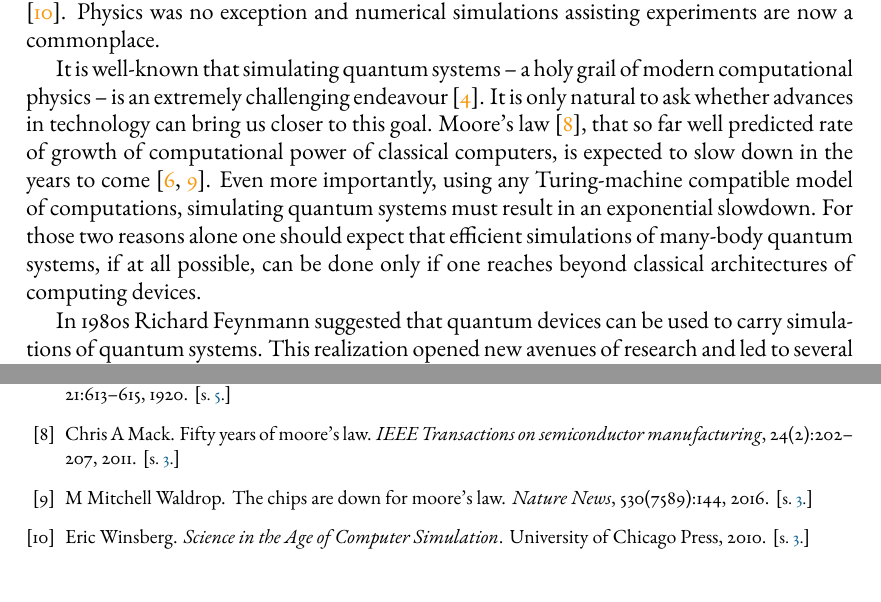
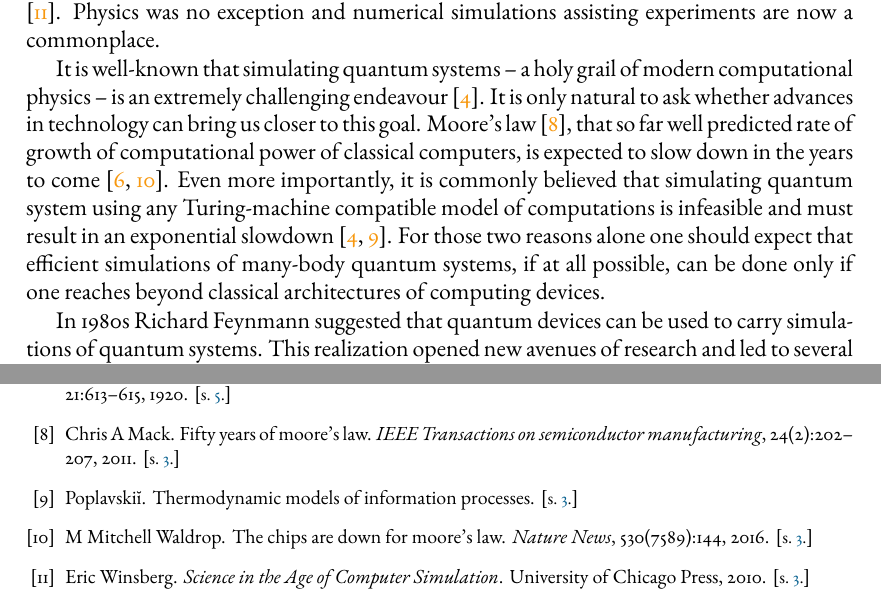
Before and after one commit to dexter2206/phd-thesis, a LaTeX thesis (main.tex, which reads chapters/introduction.tex, ref.bib): two parts of pages 3 and 33 of 33, joined at a grey line, cut so that both start at the same text. Compiled offline with pdfLaTeX.

Commit message:
Cite Poplavskii's classical paper

```diff
--- a/chapters/introduction.tex
+++ b/chapters/introduction.tex
@@ -1,7 +1,7 @@
 \chapter*{Introduction}
 The previous century has witnessed what is now called the digital revolution. Introduction of computers dramatically altered multiple aspects of our lives. In particular, almost every area of science benefitted tremendously from the increasingly available computing power \cite{winsberg}. Physics was no exception and numerical simulations assisting experiments are now a commonplace.
 
-It is well-known that simulating quantum systems -- a holy grail of modern computational physics -- is an extremely challenging endeavour \cite{feynman.82}. It is only natural to ask whether advances in technology can bring us closer to this goal.  Moore's law \cite{mack}, that so far well predicted rate of growth of computational power of classical computers, is expected to slow down in the years to come \cite{waldrop, kumar}. Even more importantly, using any Turing-machine compatible model of computations, simulating quantum systems must result in an exponential slowdown. For those two reasons alone one should expect that efficient simulations of many-body quantum systems, if at all possible, can be done only if one reaches beyond classical architectures of computing devices.
+It is well-known that simulating quantum systems -- a holy grail of modern computational physics -- is an extremely challenging endeavour \cite{feynman.82}. It is only natural to ask whether advances in technology can bring us closer to this goal.  Moore's law \cite{mack}, that so far well predicted rate of growth of computational power of classical computers, is expected to slow down in the years to come \cite{waldrop, kumar}. Even more importantly, it is commonly believed that simulating quantum system using any Turing-machine compatible model of computations is infeasible and must result in an exponential slowdown \cite{feynman.82, poplavskii}. For those two reasons alone one should expect that efficient simulations of many-body quantum systems, if at all possible, can be done only if one reaches beyond classical architectures of computing devices.
 
 In 1980s Richard Feynmann suggested that quantum devices can be used to carry simulations of quantum systems. This realization opened new avenues of research and led to several different (albeit equivalent) computing paradigms, including quantum annealing and quantum gate computing. Even long before experimental devices implementing those paradigms were constructed, several notable algorithms that could utilize them were developed, which further fueled interest in quantum computing. In recent years we observed unprecedented development of hardware that brings us closer to the quantum revolution. In particular, several implementations of gate-based quantum computers and quantum annealers were developed and made publicly available, allowing scientist to benchmark them and further research their possible applications.
 
--- a/ref.bib
+++ b/ref.bib
@@ -114,3 +114,7 @@
   journal={arXiv preprint arXiv:1511.05956},
   year={2015}
 }
+
+
+@article{poplavskii,
+  title={Thermodynamic models of information processes},
@@ -116,0 +124 @@
+  number={3},
```
Also changed, not shown: ref.bib (7 more changed lines).
